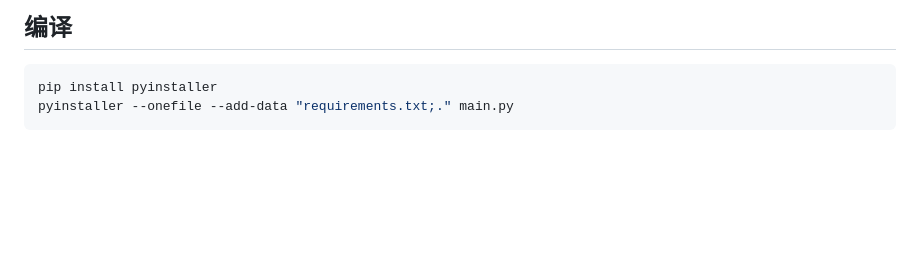
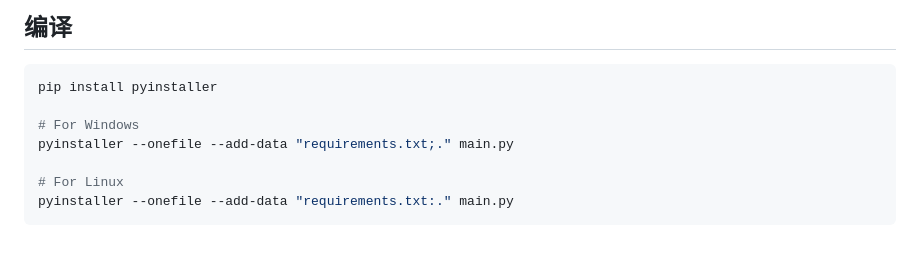
Before and after one commit to Coooolfan/XiaomiAlbumSyncer, a Markdown page: README.md, the part around the change. GitHub-like rendering; blank space fills up the shorter version.

Commit message:
docs: 更新README，添加Windows和Linux的pyinstaller使用指令

````diff
--- a/README.md
+++ b/README.md
@@ -143,5 +143,10 @@ pip install -r requirements.txt
 
 ```bash
 pip install pyinstaller
+
+# For Windows
 pyinstaller --onefile --add-data "requirements.txt;." main.py
+
+# For Linux
+pyinstaller --onefile --add-data "requirements.txt:." main.py
 ```
````
